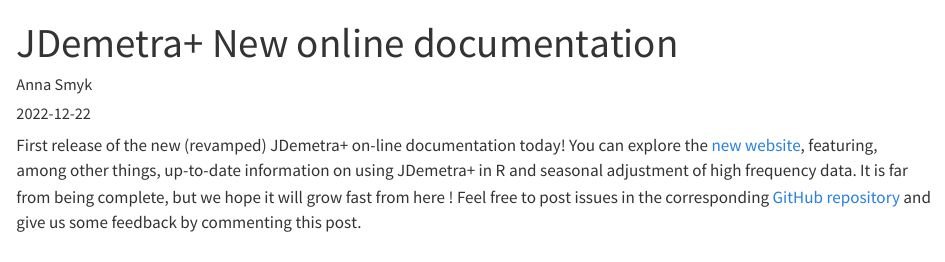
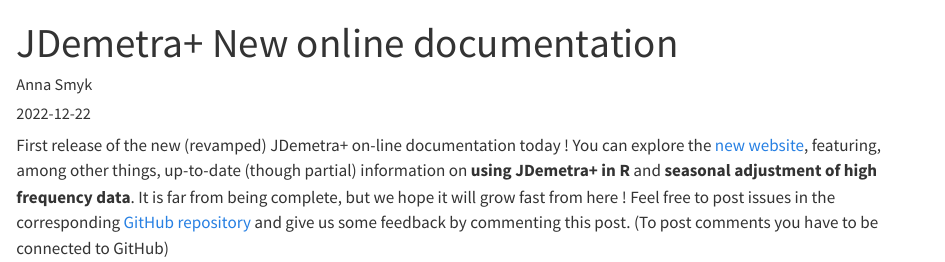
Before and after one commit to annasmyk/JD_Quarto_Blog, a Quarto document (posts/JD+_Doc_Release_1_22dec2022/index.qmd): the page in a window 1100 px wide, from its top. Rendered offline with R 4.5, knitr and Pandoc in place of Quarto, with nearby package versions.

Commit message:
doc release

```diff
--- a/posts/JD+_Doc_Release_1_22dec2022/index.qmd
+++ b/posts/JD+_Doc_Release_1_22dec2022/index.qmd
@@ -6,4 +6,5 @@
 image: "Doc_peek_view.png"
 ---
 
-First release of the new (revamped) JDemetra+ on-line documentation today! You can explore the [new website](https://jdemetra-new-documentation.netlify.app/), featuring, among other things, up-to-date information on using JDemetra+ in R and seasonal adjustment of high frequency data. It is far from being complete, but we hope it will grow fast from here ! Feel free to post issues in the corresponding [GitHub repository](https://github.com/annasmyk/JD_Quarto_Book) and give us some feedback by commenting this post.
+First release of the new (revamped) JDemetra+ on-line documentation today ! You can explore the [new website](https://jdemetra-new-documentation.netlify.app/), featuring, among other things, up-to-date (though partial) information on **using JDemetra+ in R** and **seasonal adjustment of high frequency data**. It is far from being complete, but we hope it will grow fast from here ! Feel free to post issues in the corresponding [GitHub repository](https://github.com/annasmyk/JD_Quarto_Book) and give us some feedback by commenting this post.
+(To post comments you have to be connected to GitHub)
```
Also changed, not shown: posts/JD+_Doc_Release_1_22dec2022/Doc_peek_view.png (added), 5 other files.
